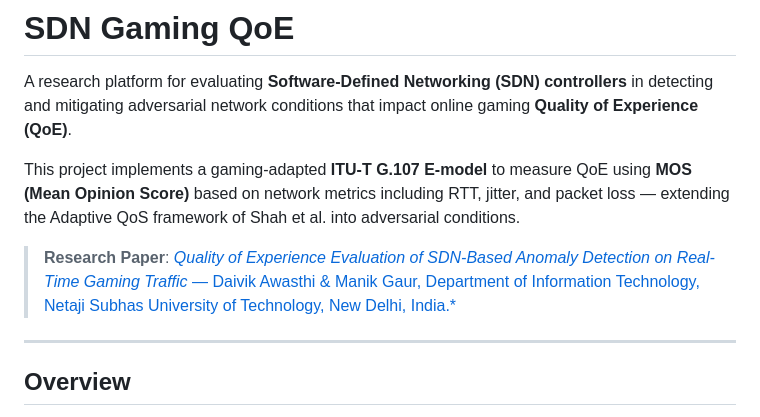
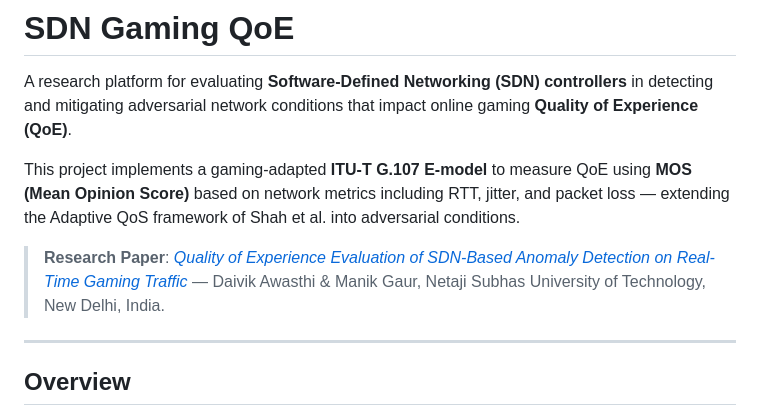
Before and after one commit to daivikawasthi01/SDN-Gaming-QoE, a Markdown page: README.md, the part around the change. GitHub-like rendering.

Commit message:
Revise research paper citation in README
Updated the research paper citation to reflect correct authorship and affiliation.

```diff
--- a/README.md
+++ b/README.md
@@ -3,8 +3,7 @@
 A research platform for evaluating **Software-Defined Networking (SDN) controllers** in detecting and mitigating adversarial network conditions that impact online gaming **Quality of Experience (QoE)**.
 
 This project implements a gaming-adapted **ITU-T G.107 E-model** to measure QoE using **MOS (Mean Opinion Score)** based on network metrics including RTT, jitter, and packet loss — extending the Adaptive QoS framework of Shah et al. into adversarial conditions.
-
-> **Research Paper**: [*Quality of Experience Evaluation of SDN-Based Anomaly Detection on Real-Time Gaming Traffic* — Daivik Awasthi & Manik Gaur, Department of Information Technology, Netaji Subhas University of Technology, New Delhi, India.*]([url](https://github.com/daivikawasthi01/SDN-Gaming-QoE/blob/main/2023UIT3079%2C62.pdf))
+> **Research Paper**: [*Quality of Experience Evaluation of SDN-Based Anomaly Detection on Real-Time Gaming Traffic*](https://github.com/daivikawasthi01/SDN-Gaming-QoE/blob/main/2023UIT3079%2C62.pdf) — Daivik Awasthi & Manik Gaur, Netaji Subhas University of Technology, New Delhi, India.
 
 ---
 
```
